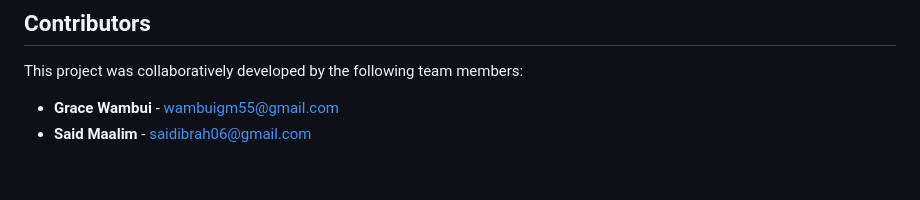
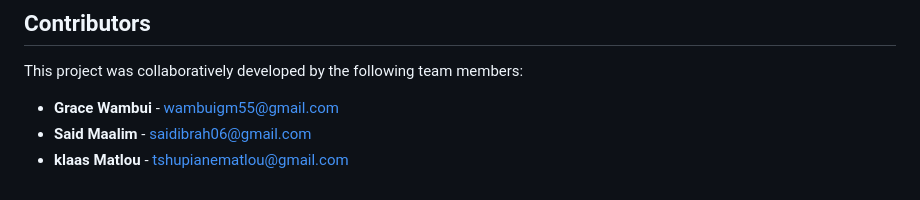
Before and after one commit to WambuiGrace/group-portfolio, a Markdown page: README.md, the part around the change. Drawn GitHub-style.

Commit message:
Add klaas Matlou to the list of contributors in README.md

```diff
--- a/README.md
+++ b/README.md
@@ -67,3 +67,4 @@ This project was collaboratively developed by the following team members:
 
 - **Grace Wambui** - wambuigm55@gmail.com
 - **Said Maalim** - saidibrah06@gmail.com
+- **klaas Matlou** - tshupianematlou@gmail.com
```
